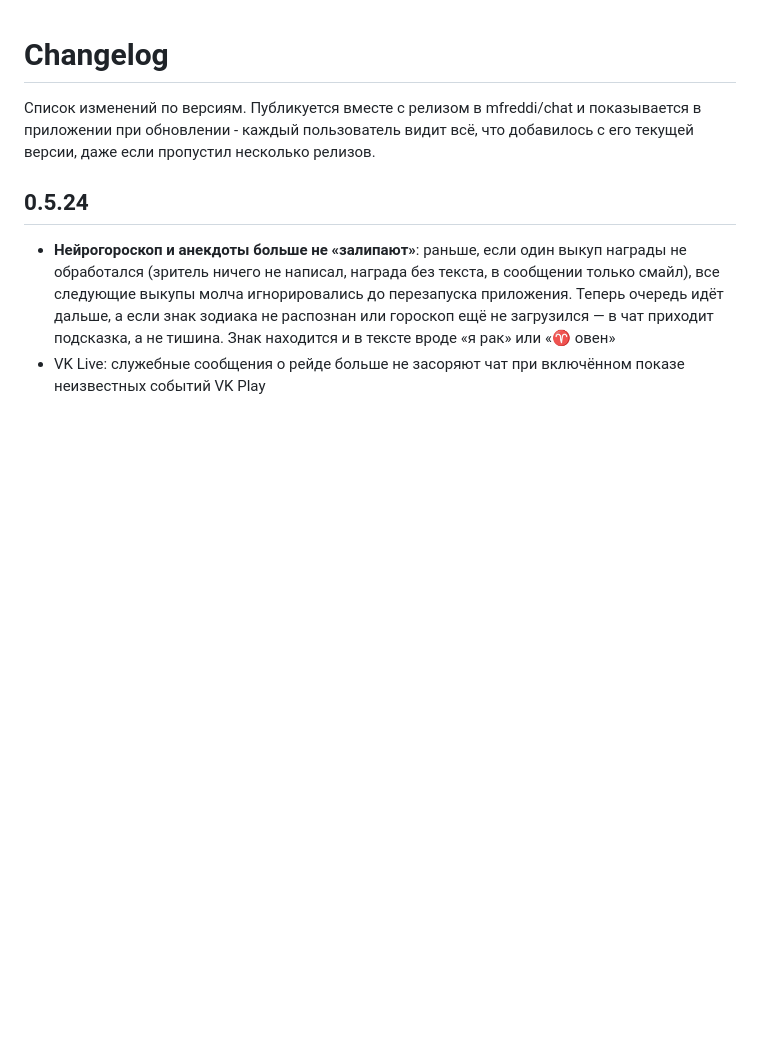
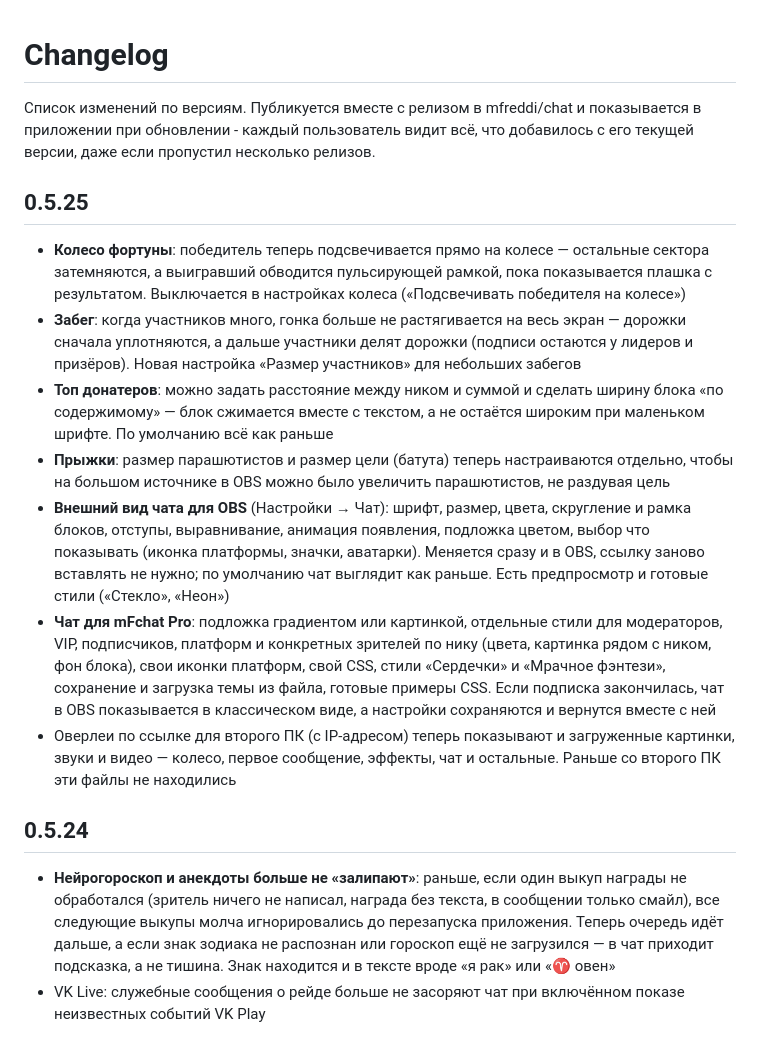
Before and after one commit to mfreddi/chat, a Markdown page: CHANGELOG.md, the part around the change. GitHub-like rendering; blank space fills up the shorter version.

Commit message:
Update changelog for v0.5.25

```diff
--- a/CHANGELOG.md
+++ b/CHANGELOG.md
@@ -1,6 +1,16 @@
 # Changelog
 
 Список изменений по версиям. Публикуется вместе с релизом в mfreddi/chat и показывается в приложении при обновлении - каждый пользователь видит всё, что добавилось с его текущей версии, даже если пропустил несколько релизов.
+
+## 0.5.25
+
+- **Колесо фортуны**: победитель теперь подсвечивается прямо на колесе — остальные сектора затемняются, а выигравший обводится пульсирующей рамкой, пока показывается плашка с результатом. Выключается в настройках колеса («Подсвечивать победителя на колесе»)
+- **Забег**: когда участников много, гонка больше не растягивается на весь экран — дорожки сначала уплотняются, а дальше участники делят дорожки (подписи остаются у лидеров и призёров). Новая настройка «Размер участников» для небольших забегов
+- **Топ донатеров**: можно задать расстояние между ником и суммой и сделать ширину блока «по содержимому» — блок сжимается вместе с текстом, а не остаётся широким при маленьком шрифте. По умолчанию всё как раньше
+- **Прыжки**: размер парашютистов и размер цели (батута) теперь настраиваются отдельно, чтобы на большом источнике в OBS можно было увеличить парашютистов, не раздувая цель
+- **Внешний вид чата для OBS** (Настройки → Чат): шрифт, размер, цвета, скругление и рамка блоков, отступы, выравнивание, анимация появления, подложка цветом, выбор что показывать (иконка платформы, значки, аватарки). Меняется сразу и в OBS, ссылку заново вставлять не нужно; по умолчанию чат выглядит как раньше. Есть предпросмотр и готовые стили («Стекло», «Неон»)
+- **Чат для mFchat Pro**: подложка градиентом или картинкой, отдельные стили для модераторов, VIP, подписчиков, платформ и конкретных зрителей по нику (цвета, картинка рядом с ником, фон блока), свои иконки платформ, свой CSS, стили «Сердечки» и «Мрачное фэнтези», сохранение и загрузка темы из файла, готовые примеры CSS. Если подписка закончилась, чат в OBS показывается в классическом виде, а настройки сохраняются и вернутся вместе с ней
+- Оверлеи по ссылке для второго ПК (с IP-адресом) теперь показывают и загруженные картинки, звуки и видео — колесо, первое сообщение, эффекты, чат и остальные. Раньше со второго ПК эти файлы не находились
 
 ## 0.5.24
 
```
